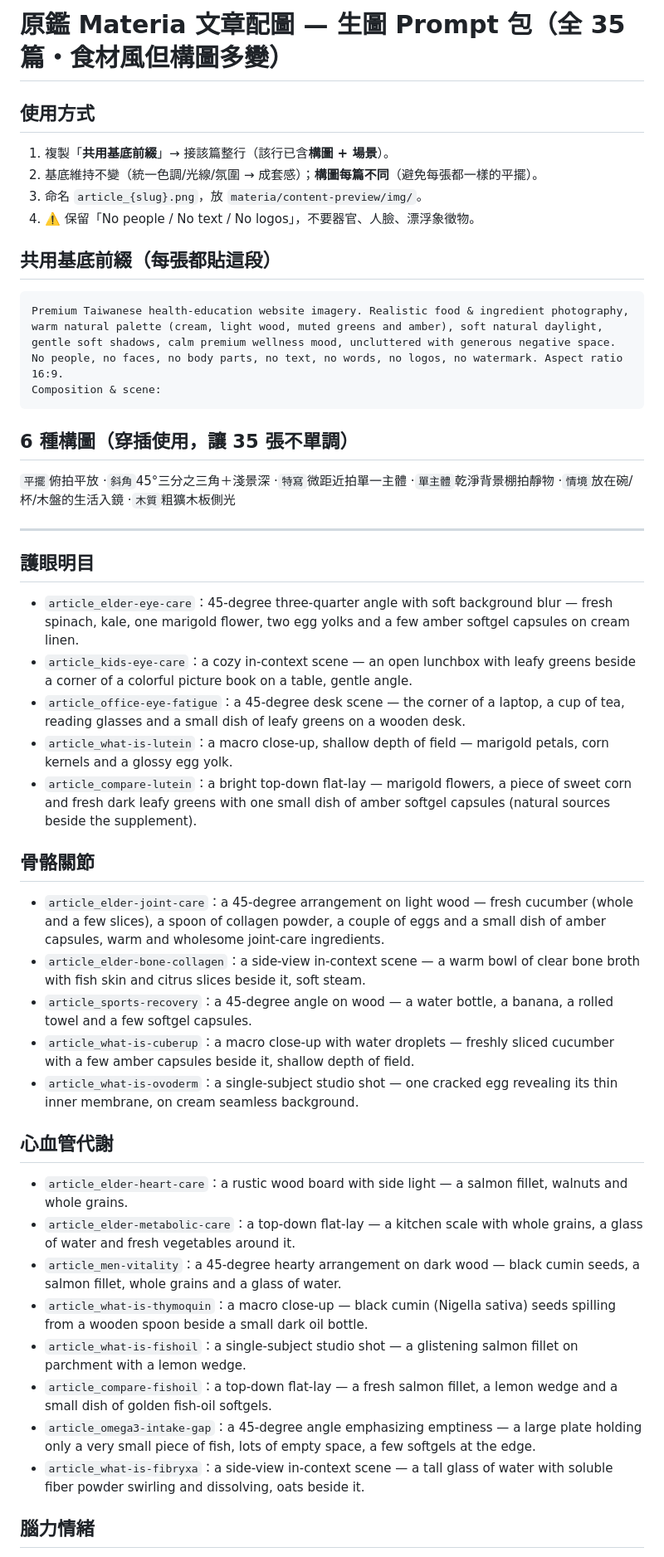
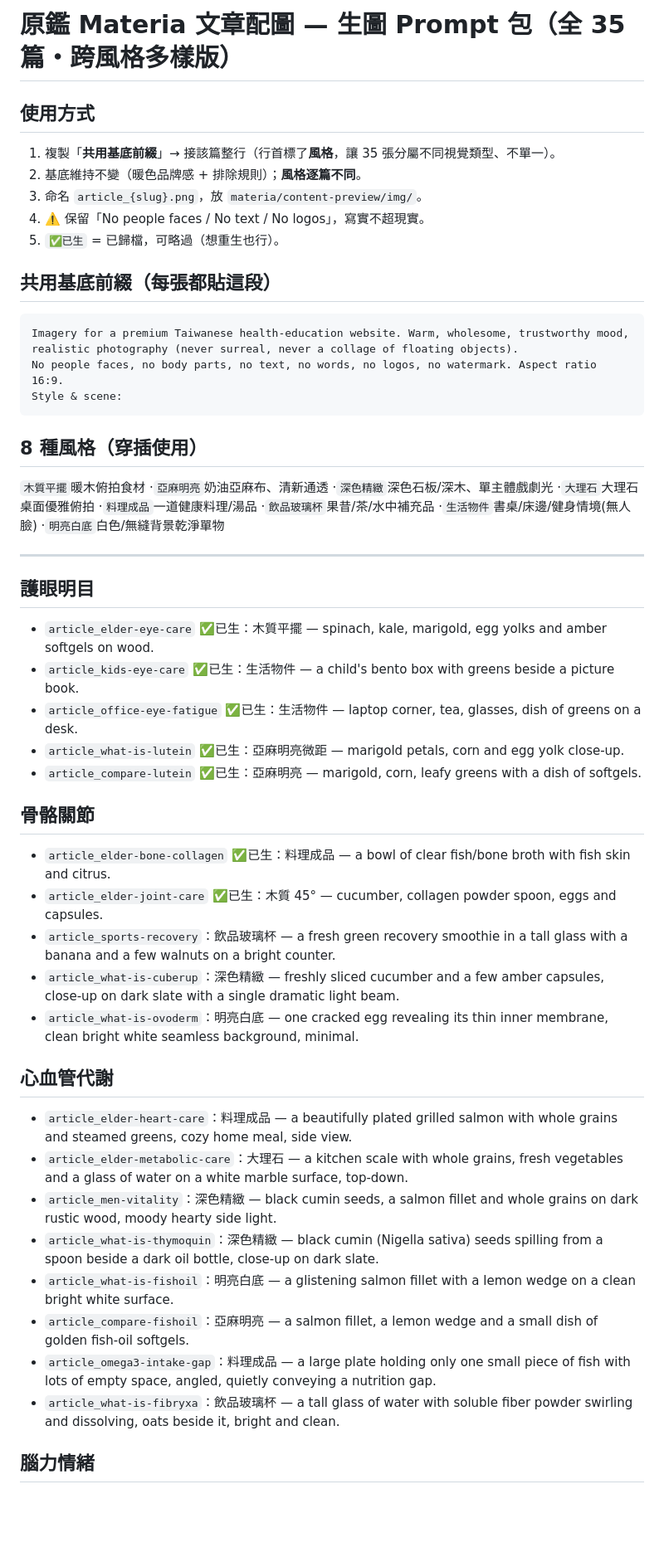
Before and after one commit to centerseed/materia, a Markdown page: content/_image_prompts.md, the part around one of its changes. Shown at 83% size. Rendered like a GitHub page; blank space fills up the shorter version.

Commit message:
docs(materia): 生圖prompt導入8種跨風格(食材/深色/大理石/料理/飲品/生活物件/白底)避免單一
Co-Authored-By: Claude Fable 5 <noreply@anthropic.com>

````diff
--- a/content/_image_prompts.md
+++ b/content/_image_prompts.md
@@ -1,47 +1,47 @@
-# 原鑑 Materia 文章配圖 — 生圖 Prompt 包（全 35 篇・食材風但構圖多變）
+# 原鑑 Materia 文章配圖 — 生圖 Prompt 包（全 35 篇・跨風格多樣版）
 
 ## 使用方式
-1. 複製「**共用基底前綴**」→ 接該篇整行（該行已含**構圖 + 場景**）。
-2. 基底維持不變（統一色調/光線/氛圍 → 成套感）；**構圖每篇不同**（避免每張都一樣的平擺）。
+1. 複製「**共用基底前綴**」→ 接該篇整行（行首標了**風格**，讓 35 張分屬不同視覺類型、不單一）。
+2. 基底維持不變（暖色品牌感 + 排除規則）；**風格逐篇不同**。
 3. 命名 `article_{slug}.png`，放 `materia/content-preview/img/`。
-4. ⚠️ 保留「No people / No text / No logos」，不要器官、人臉、漂浮象徵物。
+4. ⚠️ 保留「No people faces / No text / No logos」，寫實不超現實。
+5. `✅已生` = 已歸檔，可略過（想重生也行）。
 
 ## 共用基底前綴（每張都貼這段）
 ```
-Premium Taiwanese health-education website imagery. Realistic food & ingredient photography,
-warm natural palette (cream, light wood, muted greens and amber), soft natural daylight,
-gentle soft shadows, calm premium wellness mood, uncluttered with generous negative space.
-No people, no faces, no body parts, no text, no words, no logos, no watermark. Aspect ratio 16:9.
-Composition & scene:
+Imagery for a premium Taiwanese health-education website. Warm, wholesome, trustworthy mood,
+realistic photography (never surreal, never a collage of floating objects).
+No people faces, no body parts, no text, no words, no logos, no watermark. Aspect ratio 16:9.
+Style & scene:
 ```
 
-## 6 種構圖（穿插使用，讓 35 張不單調）
-`平擺`俯拍平放 ·`斜角`45°三分之三角＋淺景深 ·`特寫`微距近拍單一主體 ·`單主體`乾淨背景棚拍靜物 ·`情境`放在碗/杯/木盤的生活入鏡 ·`木質`粗獷木板側光
+## 8 種風格（穿插使用）
+`木質平擺`暖木俯拍食材 ·`亞麻明亮`奶油亞麻布、清新通透 ·`深色精緻`深色石板/深木、單主體戲劇光 ·`大理石`大理石桌面優雅俯拍 ·`料理成品`一道健康料理/湯品 ·`飲品玻璃杯`果昔/茶/水中補充品 ·`生活物件`書桌/床邊/健身情境(無人臉) ·`明亮白底`白色/無縫背景乾淨單物
 
 ---
 
 ## 護眼明目
-- `article_elder-eye-care`：45-degree three-quarter angle with soft background blur — fresh spinach, kale, one marigold flower, two egg yolks and a few amber softgel capsules on cream linen.
-- `article_kids-eye-care`：a cozy in-context scene — an open lunchbox with leafy greens beside a corner of a colorful picture book on a table, gentle angle.
-- `article_office-eye-fatigue`：a 45-degree desk scene — the corner of a laptop, a cup of tea, reading glasses and a small dish of leafy greens on a wooden desk.
-- `article_what-is-lutein`：a macro close-up, shallow depth of field — marigold petals, corn kernels and a glossy egg yolk.
-- `article_compare-lutein`：a bright top-down flat-lay — marigold flowers, a piece of sweet corn and fresh dark leafy greens with one small dish of amber softgel capsules (natural sources beside the supplement).
+- `article_elder-eye-care` ✅已生：木質平擺 — spinach, kale, marigold, egg yolks and amber softgels on wood.
+- `article_kids-eye-care` ✅已生：生活物件 — a child's bento box with greens beside a picture book.
+- `article_office-eye-fatigue` ✅已生：生活物件 — laptop corner, tea, glasses, dish of greens on a desk.
+- `article_what-is-lutein` ✅已生：亞麻明亮微距 — marigold petals, corn and egg yolk close-up.
+- `article_compare-lutein` ✅已生：亞麻明亮 — marigold, corn, leafy greens with a dish of softgels.
 
 ## 骨骼關節
-- `article_elder-joint-care`：a 45-degree arrangement on light wood — fresh cucumber (whole and a few slices), a spoon of collagen powder, a couple of eggs and a small dish of amber capsules, warm and wholesome joint-care ingredients.
-- `article_elder-bone-collagen`：a side-view in-context scene — a warm bowl of clear bone broth with fish skin and citrus slices beside it, soft steam.
-- `article_sports-recovery`：a 45-degree angle on wood — a water bottle, a banana, a rolled towel and a few softgel capsules.
-- `article_what-is-cuberup`：a macro close-up with water droplets — freshly sliced cucumber with a few amber capsules beside it, shallow depth of field.
-- `article_what-is-ovoderm`：a single-subject studio shot — one cracked egg revealing its thin inner membrane, on cream seamless background.
+- `article_elder-bone-collagen` ✅已生：料理成品 — a bowl of clear fish/bone broth with fish skin and citrus.
+- `article_elder-joint-care` ✅已生：木質 45° — cucumber, collagen powder spoon, eggs and capsules.
+- `article_sports-recovery`：飲品玻璃杯 — a fresh green recovery smoothie in a tall glass with a banana and a few walnuts on a bright counter.
+- `article_what-is-cuberup`：深色精緻 — freshly sliced cucumber and a few amber capsules, close-up on dark slate with a single dramatic light beam.
+- `article_what-is-ovoderm`：明亮白底 — one cracked egg revealing its thin inner membrane, clean bright white seamless background, minimal.
 
 ## 心血管代謝
-- `article_elder-heart-care`：a rustic wood board with side light — a salmon fillet, walnuts and whole grains.
-- `article_elder-metabolic-care`：a top-down flat-lay — a kitchen scale with whole grains, a glass of water and fresh vegetables around it.
-- `article_men-vitality`：a 45-degree hearty arrangement on dark wood — black cumin seeds, a salmon fillet, whole grains and a glass of water.
-- `article_what-is-thymoquin`：a macro close-up — black cumin (Nigella sativa) seeds spilling from a wooden spoon beside a small dark oil bottle.
-- `article_what-is-fishoil`：a single-subject studio shot — a glistening salmon fillet on parchment with a lemon wedge.
-- `article_compare-fishoil`：a top-down flat-lay — a fresh salmon fillet, a lemon wedge and a small dish of golden fish-oil softgels.
-- `article_omega3-intake-gap`：a 45-degree angle emphasizing emptiness — a large plate holding only a very small piece of fish, lots of empty space, a few softgels at the edge.
-- `article_what-is-fibryxa`：a side-view in-context scene — a tall glass of water with soluble fiber powder swirling and dissolving, oats beside it.
+- `article_elder-heart-care`：料理成品 — a beautifully plated grilled salmon with whole grains and steamed greens, cozy home meal, side view.
+- `article_elder-metabolic-care`：大理石 — a kitchen scale with whole grains, fresh vegetables and a glass of water on a white marble surface, top-down.
+- `article_men-vitality`：深色精緻 — black cumin seeds, a salmon fillet and whole grains on dark rustic wood, moody hearty side light.
+- `article_what-is-thymoquin`：深色精緻 — black cumin (Nigella sativa) seeds spilling from a spoon beside a dark oil bottle, close-up on dark slate.
+- `article_what-is-fishoil`：明亮白底 — a glistening salmon fillet with a lemon wedge on a clean bright white surface.
+- `article_compare-fishoil`：亞麻明亮 — a salmon fillet, a lemon wedge and a small dish of golden fish-oil softgels.
+- `article_omega3-intake-gap`：料理成品 — a large plate holding only one small piece of fish with lots of empty space, angled, quietly conveying a nutrition gap.
+- `article_what-is-fibryxa`：飲品玻璃杯 — a tall glass of water with soluble fiber powder swirling and dissolving, oats beside it, bright and clean.
 
 ## 腦力情緒
````
Also changed, not shown: other parts of content/_image_prompts.md (+20 -20 lines).
